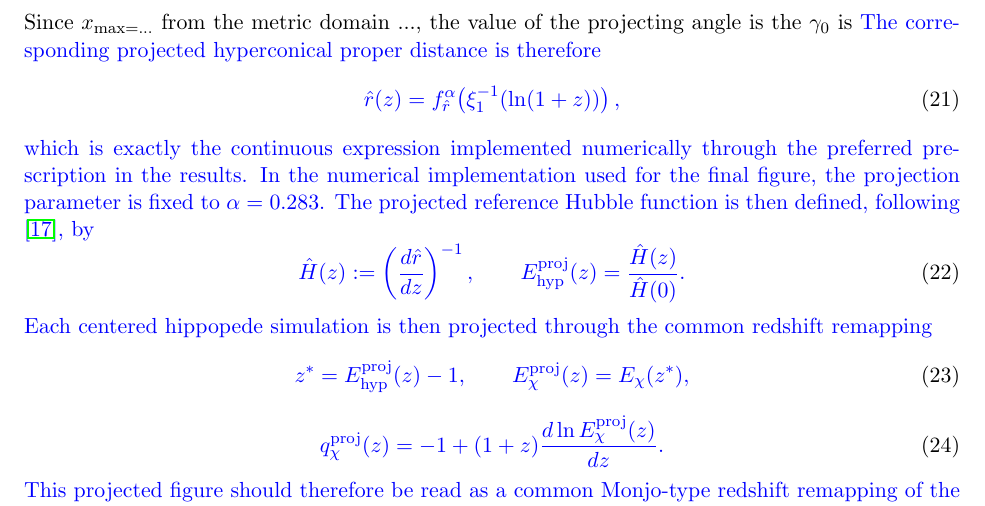
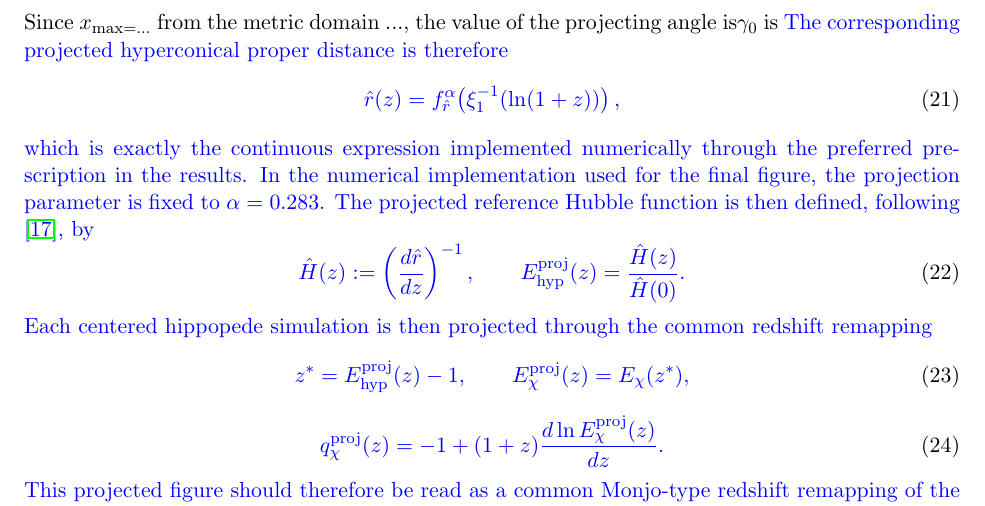
Before and after one commit to robertmonjo/hippopede, a LaTeX paper (main-hippopede.tex): part of page 7 of 12, cut so that both start at the same text. Compiled offline with pdfLaTeX.

Commit message:
Update on Overleaf.

```diff
--- a/main-hippopede.tex
+++ b/main-hippopede.tex
@@ -199,7 +199,7 @@ f_{\hat r}^{\alpha}(x):=
 x(z):=\xi_1^{-1}(\ln(1+z)).
 }
 \end{equation}
-Since $x_\max = ...$ from the metric domain ..., the value of the projecting angle is the $\gamma_0$ is  \blue{The corresponding projected hyperconical proper distance is therefore}
+Since $x_\max = ...$ from the metric domain ..., the value of the projecting angle is$\gamma_0$ is  \blue{The corresponding projected hyperconical proper distance is therefore}
 \begin{equation}
 \blue{
 \hat r(z)= f_{\hat r}^{\alpha}\!\left(\xi_1^{-1}(\ln(1+z))\right),
```
